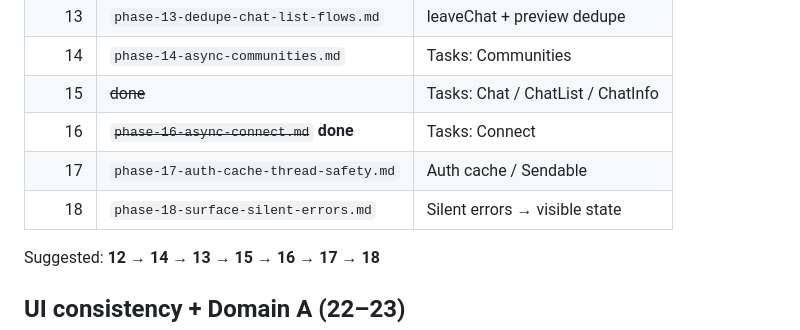
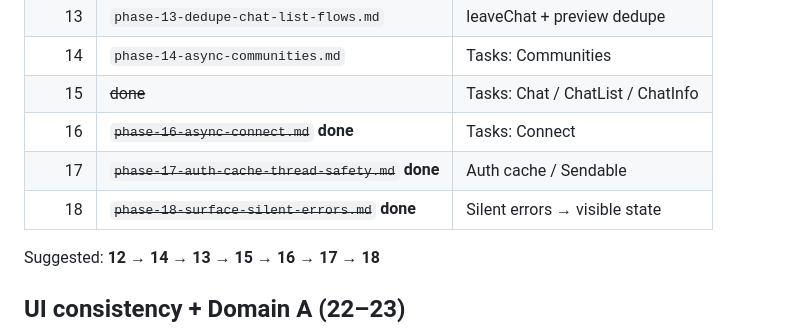
Before and after one commit to Requime31/CircleLink, a Markdown page: docs/architecture-phase-prompts/README.md, the part around the change. Rendered like a GitHub page.

Commit message:
Docs: mark Batch C architecture phases complete
Co-authored-by: feveerrr <Requime31@users.noreply.github.com>

```diff
--- a/docs/architecture-phase-prompts/README.md
+++ b/docs/architecture-phase-prompts/README.md
@@ -28,8 +28,8 @@ Give **one file** to one agent. Do not mix phases in a single chat.
 | 14 | `phase-14-async-communities.md` | Tasks: Communities |
 | 15 | ~~done~~ | Tasks: Chat / ChatList / ChatInfo |
 | 16 | ~~`phase-16-async-connect.md`~~ **done** | Tasks: Connect |
-| 17 | `phase-17-auth-cache-thread-safety.md` | Auth cache / Sendable |
-| 18 | `phase-18-surface-silent-errors.md` | Silent errors → visible state |
+| 17 | ~~`phase-17-auth-cache-thread-safety.md`~~ **done** | Auth cache / Sendable |
+| 18 | ~~`phase-18-surface-silent-errors.md`~~ **done** | Silent errors → visible state |
 
 Suggested: **12 → 14 → 13 → 15 → 16 → 17 → 18**
 
```
Also changed, not shown: docs/architecture-phase-prompts/phase-17-auth-cache-thread-safety.md (deleted, +0 -58 lines), docs/architecture-phase-prompts/phase-18-surface-silent-errors.md (deleted, +0 -54 lines).
